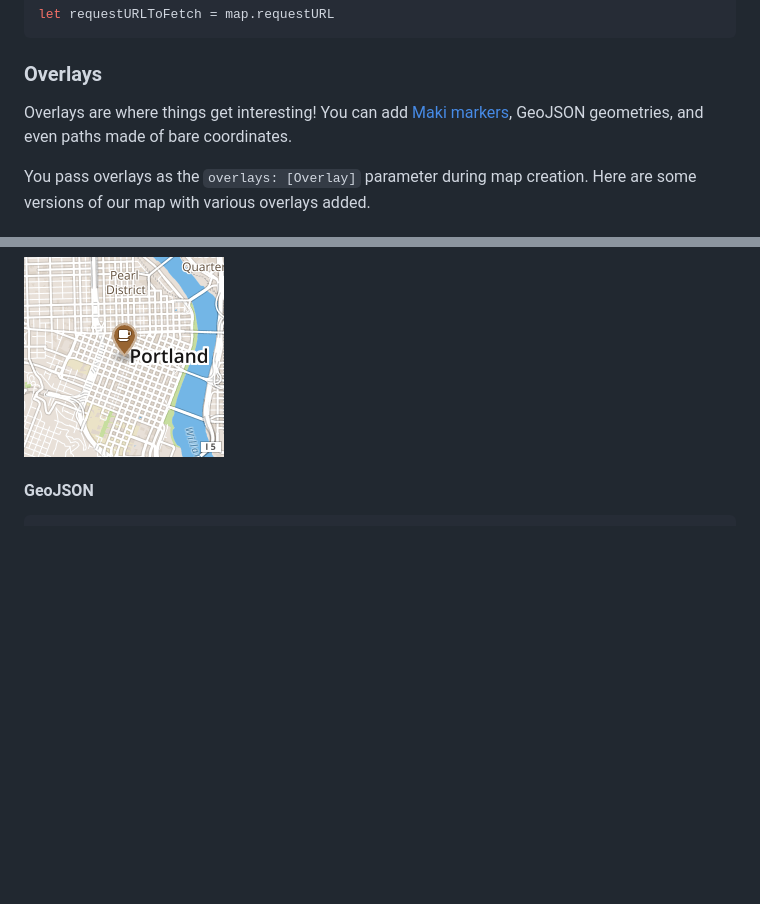
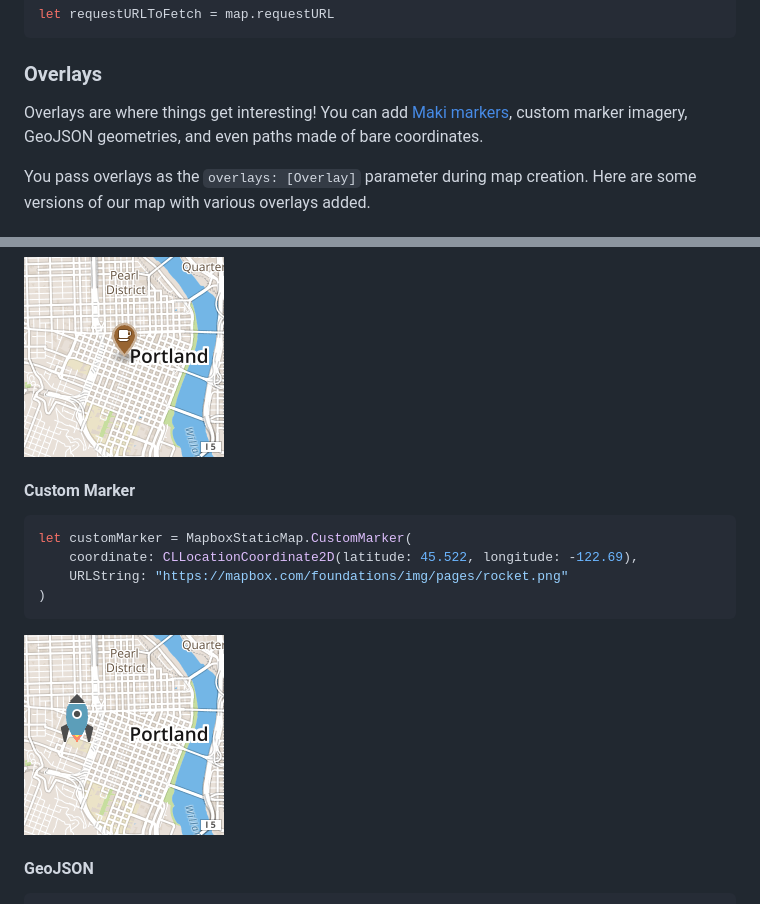
Before and after one commit to mapbox/MapboxStatic.swift, a Markdown page: README.md, 2 parts joined by grey strips. Drawn GitHub-style; pictures changed too: screenshots/custom.png (added); blank space fills up the shorter version.

Commit message:
add custom markers & clean up URL encoding

````diff
--- a/README.md
+++ b/README.md
@@ -50,7 +50,7 @@ let requestURLToFetch = map.requestURL
 
 ### Overlays
 
-Overlays are where things get interesting! You can add [Maki markers](https://www.mapbox.com/maki/), GeoJSON geometries, and even paths made of bare coordinates.
+Overlays are where things get interesting! You can add [Maki markers](https://www.mapbox.com/maki/), custom marker imagery, GeoJSON geometries, and even paths made of bare coordinates.
 
 You pass overlays as the `overlays: [Overlay]` parameter during map creation. Here are some versions of our map with various overlays added.
 
@@ -66,6 +66,17 @@ let markerOverlay = MapboxStaticMap.Marker(
 ```
 
 ![](./screenshots/marker.png)
+
+#### Custom Marker
+
+```swift
+let customMarker = MapboxStaticMap.CustomMarker(
+    coordinate: CLLocationCoordinate2D(latitude: 45.522, longitude: -122.69),
+    URLString: "https://mapbox.com/foundations/img/pages/rocket.png"
+)
+```
+
+![](./screenshots/custom.png)
 
 #### GeoJSON
 
````
Also changed, not shown: 1 other file.
